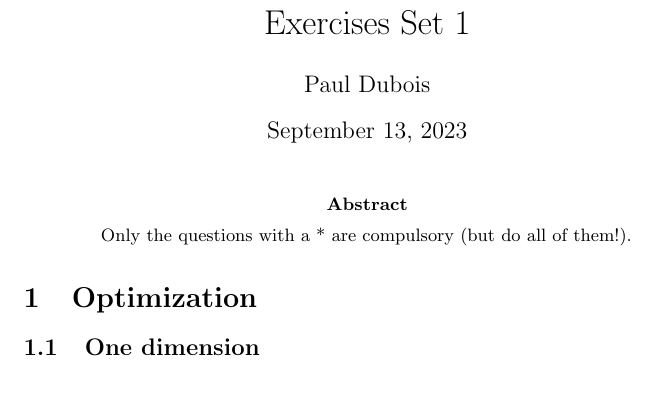
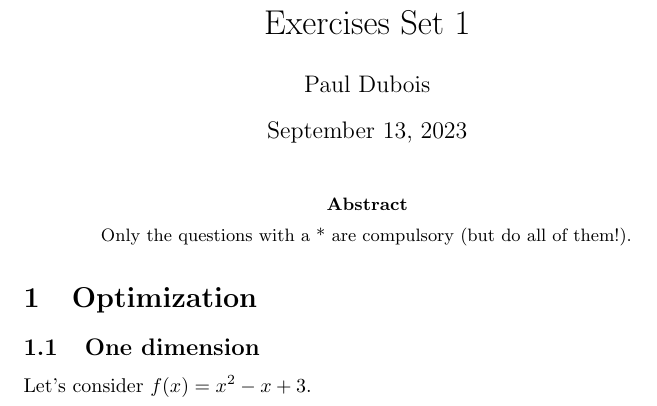
Before and after one commit to pauldubois98/RefresherMaths2023, a LaTeX problem sheet (ExercisesSet1/ExercisesOptimization.tex): part of the page, cut so that both start at the same text. Compiled offline with pdfLaTeX.

Commit message:
defined function of interest

```diff
--- a/ExercisesSet1/ExercisesOptimization.tex
+++ b/ExercisesSet1/ExercisesOptimization.tex
@@ -32,6 +32,7 @@
 
 	\section{Optimization}
 	\subsection{One dimension}
+	Let's consider $f(x) = x^2-x+3$.
 
 
 
```
Also changed, not shown: ExercisesSet1/ExercisesOptimization.pdf.
